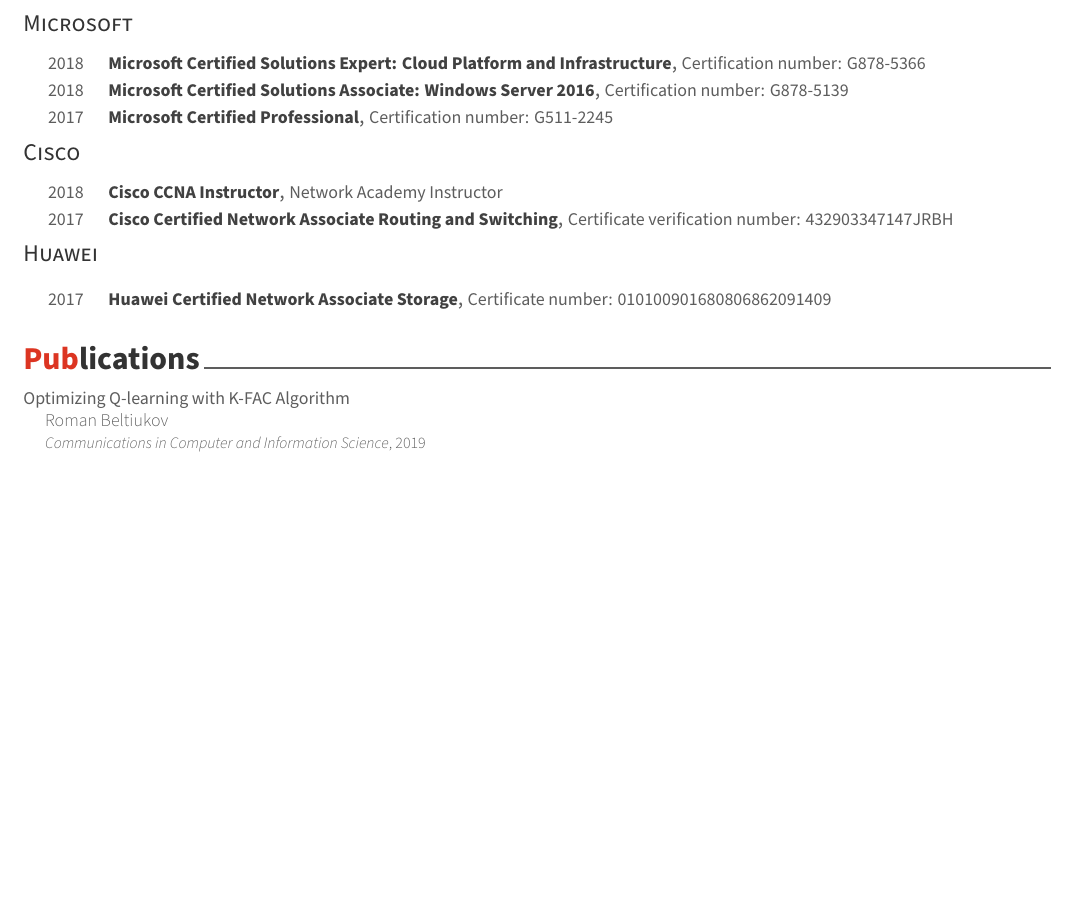
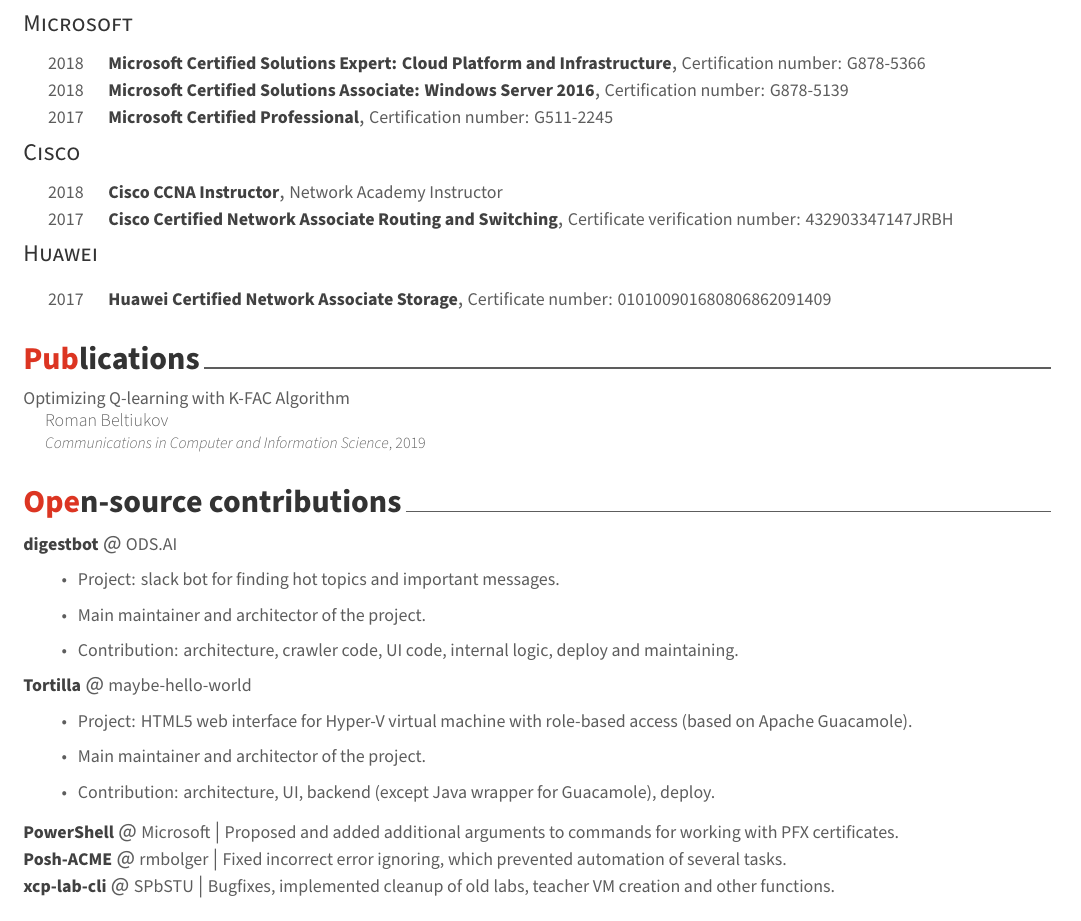
Before and after one commit to maybe-hello-world/industry-cv, a LaTeX CV (tex/cv.tex, which reads tex/cv/opensource.tex): part of page 2 of 2, cut so that both start at the same text, the shorter picture padded with empty space. Compiled offline with XeLaTeX.

Commit message:
open source contributions added

```diff
--- a/tex/cv.tex
+++ b/tex/cv.tex
@@ -103,7 +103,7 @@
 \input{cv/honors.tex}
 \input{cv/certifications.tex}
 \input{cv/publications.tex}
-
+\input{cv/opensource.tex}
 
 
 %-------------------------------------------------------------------------------
--- /dev/null
+++ b/tex/cv/opensource.tex
@@ -0,0 +1,41 @@
+%-------------------------------------------------------------------------------
+%	SECTION TITLE
+%-------------------------------------------------------------------------------
+\cvsection{Open-source contributions}
+
+\begin{cvopensource}
+	\cvopensourceentry{digestbot}{
+		https://github.com/artyomche9/digestbot/commits?author=maybe-hello-world
+	}{ODS.AI}{
+		\begin{itemize}
+			\item Project: slack bot for finding hot topics and important messages.
+			\item Main maintainer and architector of the project.
+			\item Contribution: architecture, crawler code, UI code, internal logic, deploy and maintaining.
+		\end{itemize}
+	}%
+%
+	\cvopensourceentry{Tortilla}{}{maybe-hello-world}{
+	\begin{itemize}
+		\item Project: HTML5 web interface for Hyper-V virtual machine with role-based access (based on Apache Guacamole).
+		\item Main maintainer and architector of the project.
+		\item Contribution: architecture, UI, backend (except Java wrapper for Guacamole), deploy.
+	\end{itemize}
+	}%
+%
+	\cvopensourcesmallentry{PowerShell}{
+		https://github.com/PowerShell/PowerShell/commits?author=maybe-hello-world
+	}{Microsoft}{
+		Proposed and added additional arguments to commands for working with PFX certificates.
+	}%
+	\cvopensourcesmallentry{Posh-ACME}{
+	https://github.com/rmbolger/Posh-ACME/commits?author=maybe-hello-world%
+	}{rmbolger}{
+		Fixed incorrect error ignoring, which prevented automation of several tasks.
+	}
+	\cvopensourcesmallentry{xcp-lab-cli}{
+		https://github.com/spbstu/xcp-lab-cli/commits/master?author=maybe-hello-world%
+	}{SPbSTU}{
+		Bugfixes, implemented cleanup of old labs, teacher VM creation and other functions.
+	}
+%
+\end{cvopensource}
```
Also changed, not shown: tex/awesome-cv.cls (+20 -0 lines), tex/cv.pdf.
